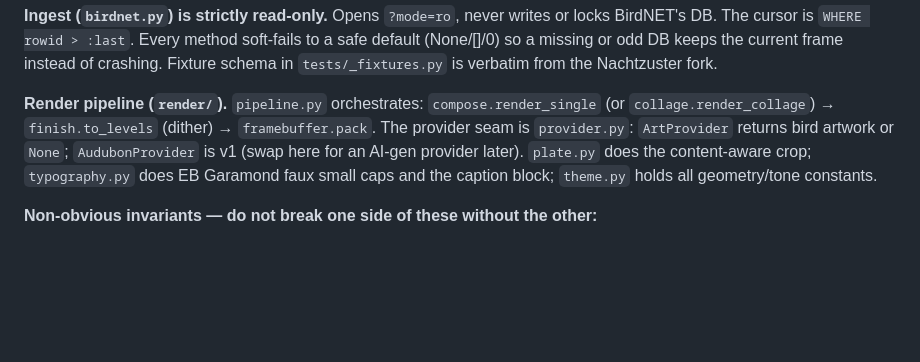
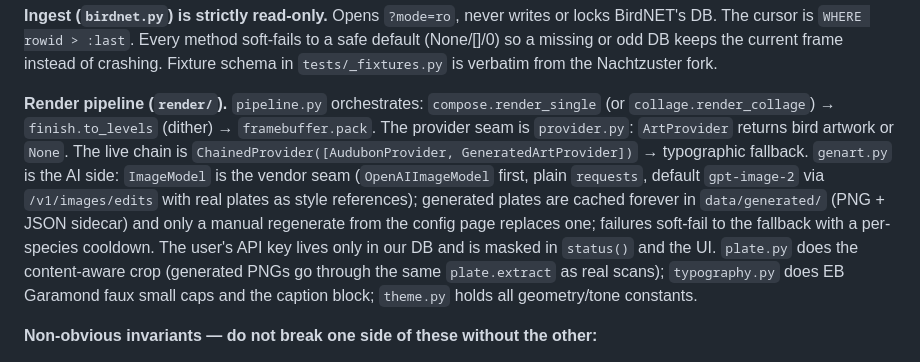
Before and after one commit to wr/featherframe, a Markdown page: AGENTS.md, the part around the change. Rendered like a GitHub page; blank space fills up the shorter version.

```diff
--- a/AGENTS.md
+++ b/AGENTS.md
@@ -79,10 +79,18 @@ from the Nachtzuster fork.
 **Render pipeline (`render/`).** `pipeline.py` orchestrates:
 `compose.render_single` (or `collage.render_collage`) → `finish.to_levels`
 (dither) → `framebuffer.pack`. The provider seam is `provider.py`: `ArtProvider`
-returns bird artwork or `None`; `AudubonProvider` is v1 (swap here for an
-AI-gen provider later). `plate.py` does the content-aware crop; `typography.py`
-does EB Garamond faux small caps and the caption block; `theme.py` holds all
-geometry/tone constants.
+returns bird artwork or `None`. The live chain is
+`ChainedProvider([AudubonProvider, GeneratedArtProvider])` → typographic
+fallback. `genart.py` is the AI side: `ImageModel` is the vendor seam
+(`OpenAIImageModel` first, plain `requests`, default `gpt-image-2` via
+`/v1/images/edits` with real plates as style references); generated plates are
+cached forever in `data/generated/` (PNG + JSON sidecar) and only a manual
+regenerate from the config page replaces one; failures soft-fail to the
+fallback with a per-species cooldown. The user's API key lives only in our DB
+and is masked in `status()` and the UI. `plate.py` does the content-aware crop
+(generated PNGs go through the same `plate.extract` as real scans);
+`typography.py` does EB Garamond faux small caps and the caption block;
+`theme.py` holds all geometry/tone constants.
 
 **Non-obvious invariants — do not break one side of these without the other:**
 
```
Also changed, not shown: README.md (+21 -0 lines).
